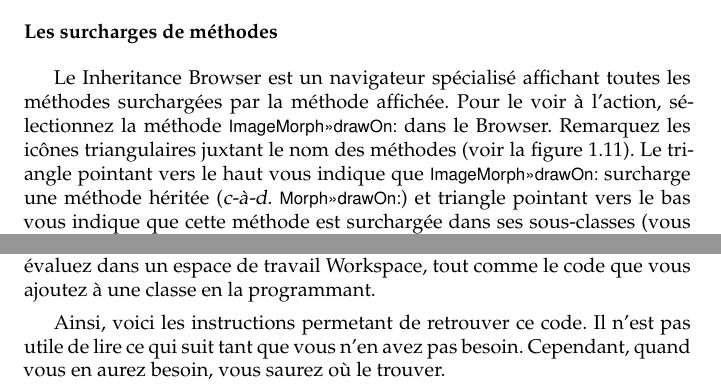
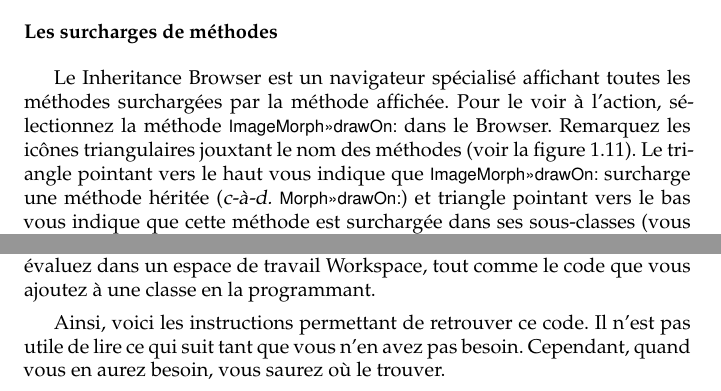
Before and after one commit to SquareBracketAssociates/PharoByExample-french, a LaTeX book (Environment/Environment.tex): two parts of pages 11 and 44 of 46, joined at a grey line, cut so that both start at the same text. Compiled offline with pdfLaTeX.

Commit message:
rectifications mineures dans chapitre Environment

```diff
--- a/Environment/Environment.tex
+++ b/Environment/Environment.tex
@@ -550,7 +550,7 @@ Le Inheritance Browser est un navigateur spécialisé
 affichant toutes les méthodes surchargées par la méthode affichée.
 Pour le voir à l'action, sélectionnez la méthode
 \cmind{ImageMorph}{drawOn:} dans le Browser.
-Remarquez les icônes triangulaires juxtant le nom des méthodes (voir \figref{OBinheritanceBrowser}).
+Remarquez les icônes triangulaires jouxtant le nom des méthodes (voir \figref{OBinheritanceBrowser}).
 Le triangle pointant vers le haut vous indique que
 \ct{ImageMorph>>>drawOn:} surcharge une méthode héritée
  (\ie \ct{Morph>>>drawOn:}) et triangle pointant vers le bas vous
@@ -2127,7 +2126,7 @@ Tout ceci inclut les expressions que vous évaluez dans un espace de travail Wor
 tout comme le code que vous ajoutez à une classe en la programmant.
 \index{fichier!changes} %voir QuickTour.tex
 
-Ainsi, voici les instructions permetant de retrouver ce code.
+Ainsi, voici les instructions permettant de retrouver ce code.
 Il n'est pas utile de lire ce qui suit tant que vous n'en avez pas besoin.
 Cependant, quand vous en aurez besoin, vous saurez où le trouver.
 
```
Also changed, not shown: Environment/Environment.tex (9 more changed lines).
